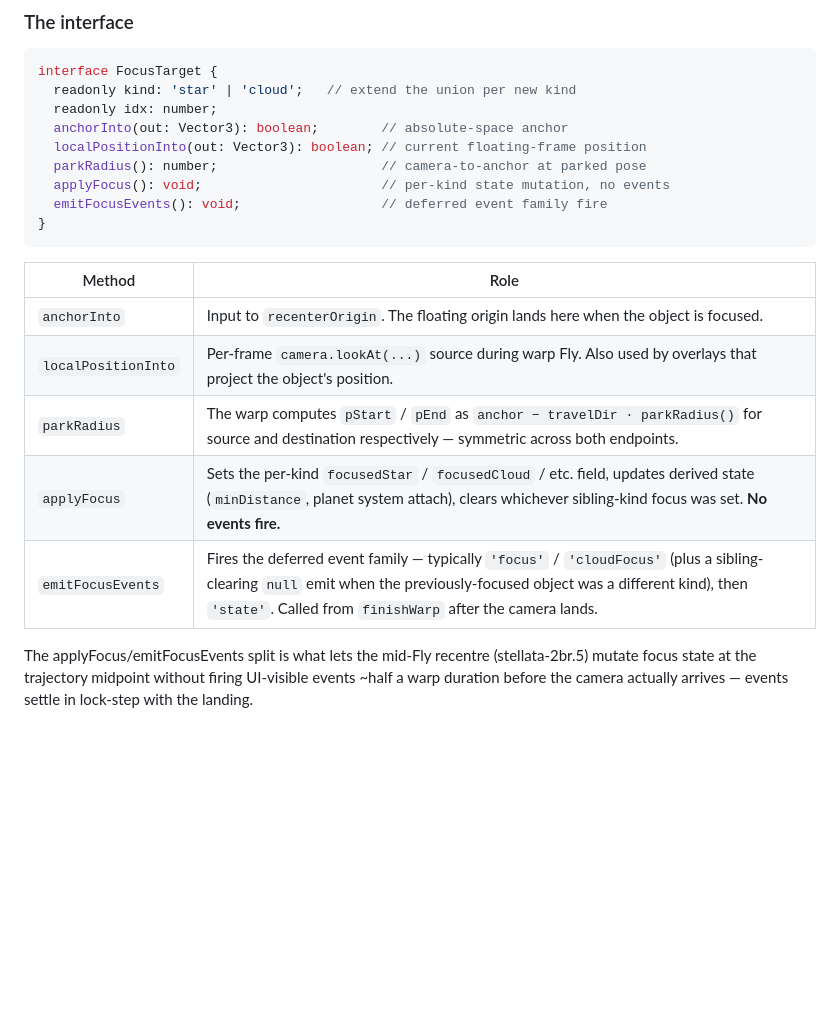
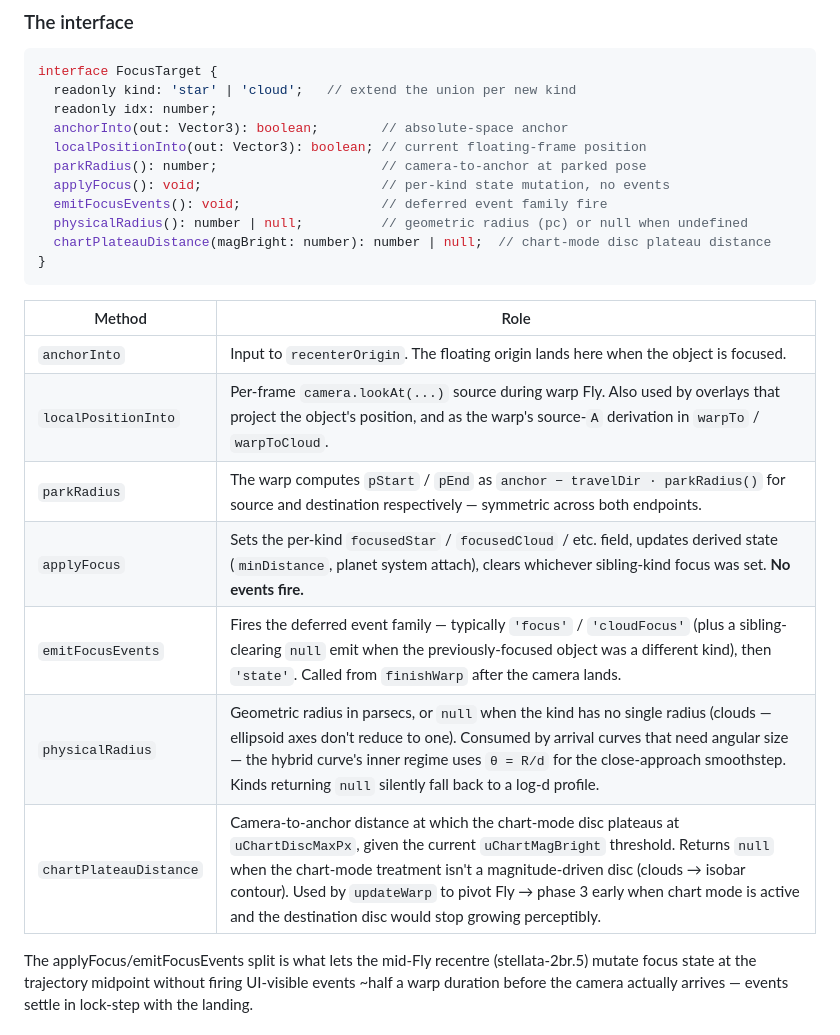
Before and after one commit to alexmensch/starfield, a Markdown page: docs/architecture.md, the part around the change. Rendered like a GitHub page; blank space fills up the shorter version.

````diff
--- a/docs/architecture.md
+++ b/docs/architecture.md
@@ -214,16 +214,20 @@ interface FocusTarget {
   parkRadius(): number;                     // camera-to-anchor at parked pose
   applyFocus(): void;                       // per-kind state mutation, no events
   emitFocusEvents(): void;                  // deferred event family fire
+  physicalRadius(): number | null;          // geometric radius (pc) or null when undefined
+  chartPlateauDistance(magBright: number): number | null;  // chart-mode disc plateau distance
 }
 ```
 
 | Method | Role |
 |---|---|
 | `anchorInto` | Input to `recenterOrigin`. The floating origin lands here when the object is focused. |
-| `localPositionInto` | Per-frame `camera.lookAt(...)` source during warp Fly. Also used by overlays that project the object's position. |
+| `localPositionInto` | Per-frame `camera.lookAt(...)` source during warp Fly. Also used by overlays that project the object's position, and as the warp's source-`A` derivation in `warpTo` / `warpToCloud`. |
 | `parkRadius` | The warp computes `pStart` / `pEnd` as `anchor − travelDir · parkRadius()` for source and destination respectively — symmetric across both endpoints. |
 | `applyFocus` | Sets the per-kind `focusedStar` / `focusedCloud` / etc. field, updates derived state (`minDistance`, planet system attach), clears whichever sibling-kind focus was set. **No events fire.** |
 | `emitFocusEvents` | Fires the deferred event family — typically `'focus'` / `'cloudFocus'` (plus a sibling-clearing `null` emit when the previously-focused object was a different kind), then `'state'`. Called from `finishWarp` after the camera lands. |
+| `physicalRadius` | Geometric radius in parsecs, or `null` when the kind has no single radius (clouds — ellipsoid axes don't reduce to one). Consumed by arrival curves that need angular size — the hybrid curve's inner regime uses `θ = R/d` for the close-approach smoothstep. Kinds returning `null` silently fall back to a log-d profile. |
+| `chartPlateauDistance` | Camera-to-anchor distance at which the chart-mode disc plateaus at `uChartDiscMaxPx`, given the current `uChartMagBright` threshold. Returns `null` when the chart-mode treatment isn't a magnitude-driven disc (clouds → isobar contour). Used by `updateWarp` to pivot Fly → phase 3 early when chart mode is active and the destination disc would stop growing perceptibly. |
 
 The applyFocus/emitFocusEvents split is what lets the mid-Fly recentre
 (stellata-2br.5) mutate focus state at the trajectory midpoint
````
Also changed, not shown: docs/camera-arrival.md (+11 -10 lines), docs/camera-warp.md (+19 -12 lines).
